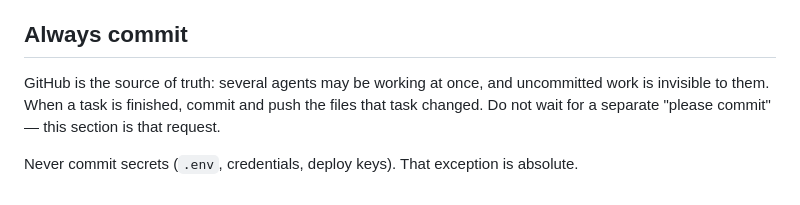
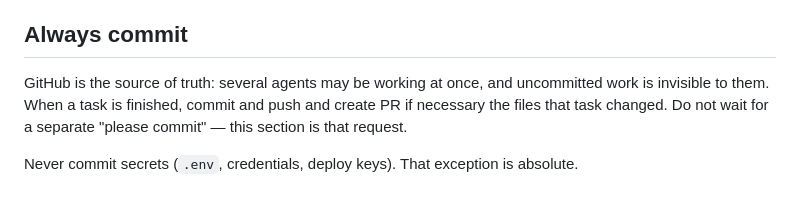
Before and after one commit to Starbugstone/panel-page-flip, a Markdown page: AGENTS.md, the part around the change. Rendered like a GitHub page.

Commit message:
docs: clarify pull request handoff

```diff
--- a/AGENTS.md
+++ b/AGENTS.md
@@ -98,7 +98,7 @@ entries, PDF objects, XML, filenames — is attacker-controlled.
 ## Always commit
 
 GitHub is the source of truth: several agents may be working at once, and
-uncommitted work is invisible to them. When a task is finished, commit and push
+uncommitted work is invisible to them. When a task is finished, commit and push and create PR if necessary
 the files that task changed. Do not wait for a separate "please commit" — this
 section is that request.
 
```
